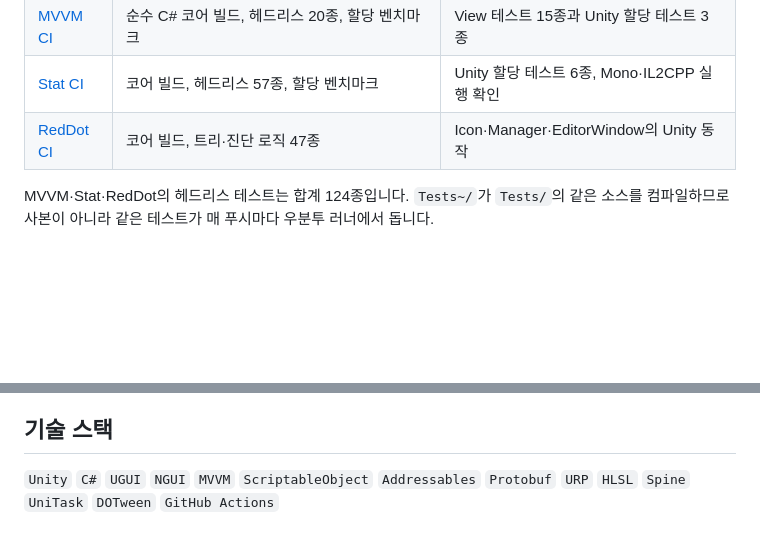
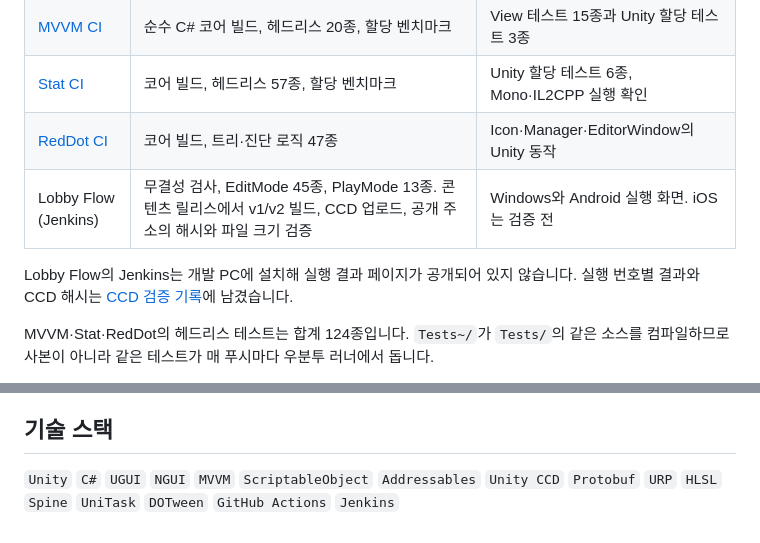
Before and after one commit to Frenil-client/frenil-portfolio, a Markdown page: README.md, 2 parts joined by grey strips. Drawn GitHub-style; blank space fills up the shorter version.

```diff
--- a/README.md
+++ b/README.md
@@ -88,6 +104,10 @@ CI 구성 기준입니다. 최신 실행 결과는 각 워크플로에서 확인
 | [MVVM CI](https://github.com/Frenil-client/unity-mvvm/actions/workflows/ci.yml) | 순수 C# 코어 빌드, 헤드리스 20종, 할당 벤치마크 | View 테스트 15종과 Unity 할당 테스트 3종 |
 | [Stat CI](https://github.com/Frenil-client/unity-stat-system/actions/workflows/ci.yml) | 코어 빌드, 헤드리스 57종, 할당 벤치마크 | Unity 할당 테스트 6종, Mono·IL2CPP 실행 확인 |
 | [RedDot CI](https://github.com/Frenil-client/unity-reddot-system/actions/workflows/ci.yml) | 코어 빌드, 트리·진단 로직 47종 | Icon·Manager·EditorWindow의 Unity 동작 |
+| Lobby Flow (Jenkins) | 무결성 검사, EditMode 45종, PlayMode 13종. 콘텐츠 릴리스에서 v1/v2 빌드, CCD 업로드, 공개 주소의 해시와 파일 크기 검증 | Windows와 Android 실행 화면. iOS는 검증 전 |
+
+Lobby Flow의 Jenkins는 개발 PC에 설치해 실행 결과 페이지가 공개되어 있지 않습니다. 실행 번호별 결과와 CCD 해시는
+[CCD 검증 기록](https://github.com/Frenil-client/unity-lobby-flow/blob/main/docs/records/2026-11-05-ccd-v1-v2.md)에 남겼습니다.
 
 MVVM·Stat·RedDot의 헤드리스 테스트는 합계 124종입니다. `Tests~/`가 `Tests/`의 같은 소스를 컴파일하므로
 사본이 아니라 같은 테스트가 매 푸시마다 우분투 러너에서 돕니다.
@@ -114,4 +134,4 @@ MVVM·Stat·RedDot의 헤드리스 테스트는 합계 124종입니다. `Tests~/
 
 ## 기술 스택
 
-`Unity` `C#` `UGUI` `NGUI` `MVVM` `ScriptableObject` `Addressables` `Protobuf` `URP` `HLSL` `Spine` `UniTask` `DOTween` `GitHub Actions`
+`Unity` `C#` `UGUI` `NGUI` `MVVM` `ScriptableObject` `Addressables` `Unity CCD` `Protobuf` `URP` `HLSL` `Spine` `UniTask` `DOTween` `GitHub Actions` `Jenkins`
```
Also changed, not shown: other parts of README.md (+20 -4 lines), docs/images/lobby-flow-update.gif (added).
